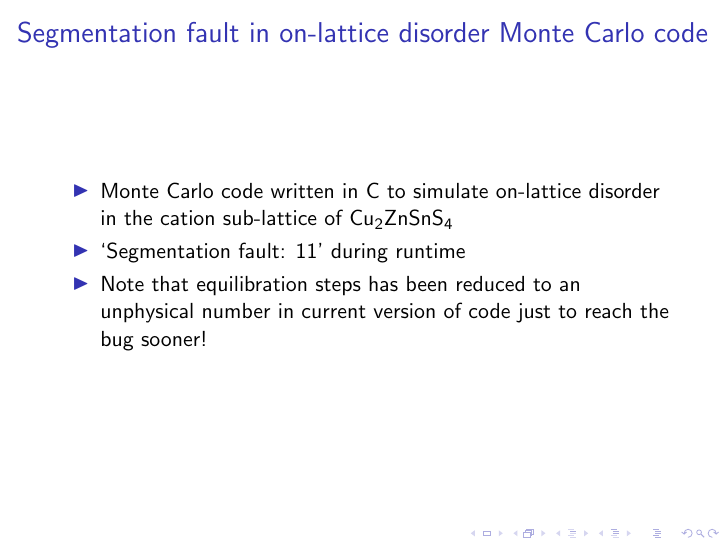
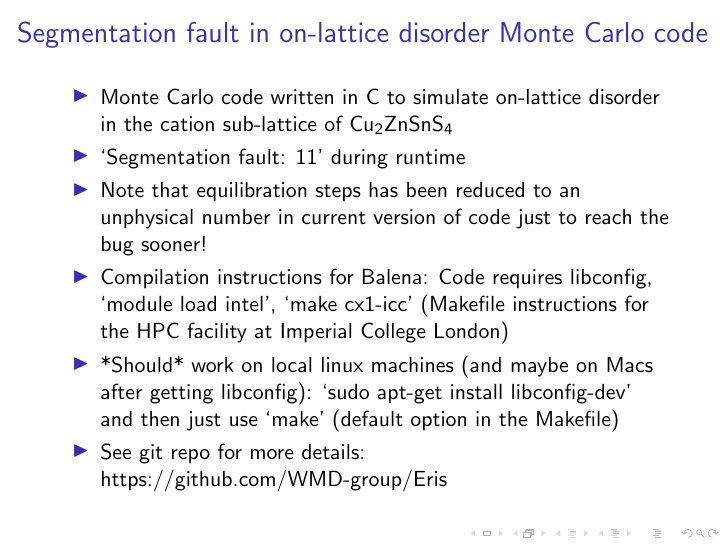
Before and after one commit to james-grant1/debug_workshop, LaTeX slides (Suzanne_Wallace/tex/Slide1.tex): the whole page. Compiled offline with pdfLaTeX.

Commit message:
Added instructions for compiling on Balena

```diff
--- a/Suzanne_Wallace/tex/Slide1.tex
+++ b/Suzanne_Wallace/tex/Slide1.tex
@@ -11,7 +11,9 @@
 \item Monte Carlo code written in C to simulate on-lattice disorder in the cation sub-lattice of Cu$_2$ZnSnS$_4$
 \item `Segmentation fault: 11' during runtime
 \item Note that equilibration steps has been reduced to an unphysical number in current version of code just to reach the bug sooner!
-
+\item Compilation instructions for Balena: Code requires libconfig, `module load intel', `make cx1-icc' (Makefile instructions for the HPC facility at Imperial College London)
+\item *Should* work on local linux machines (and maybe on Macs after getting libconfig): `sudo apt-get install libconfig-dev' and then just use `make' (default option in the Makefile)
+\item See git repo for more details: https://github.com/WMD-group/Eris
 \end{itemize}
 
 \end{frame}
```
